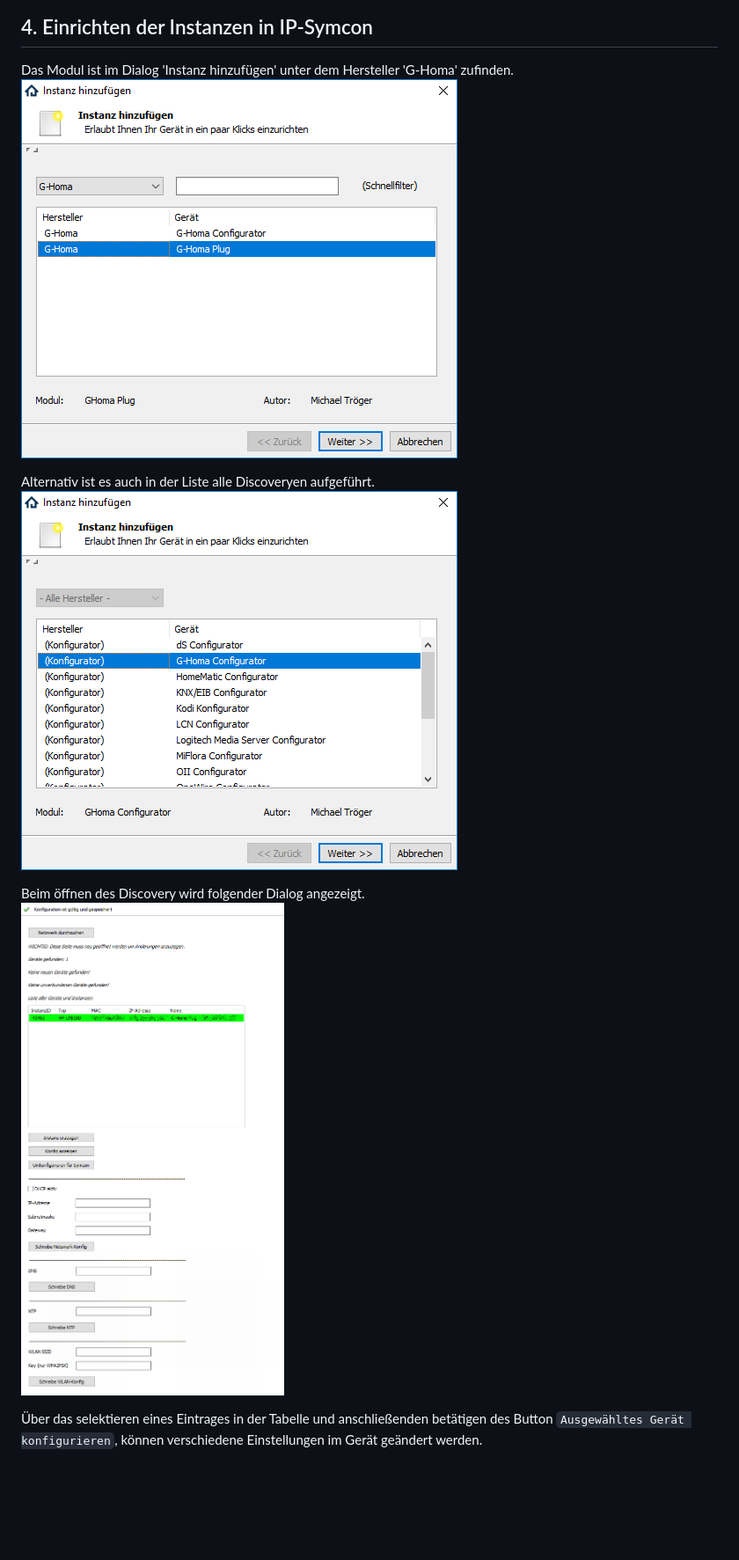
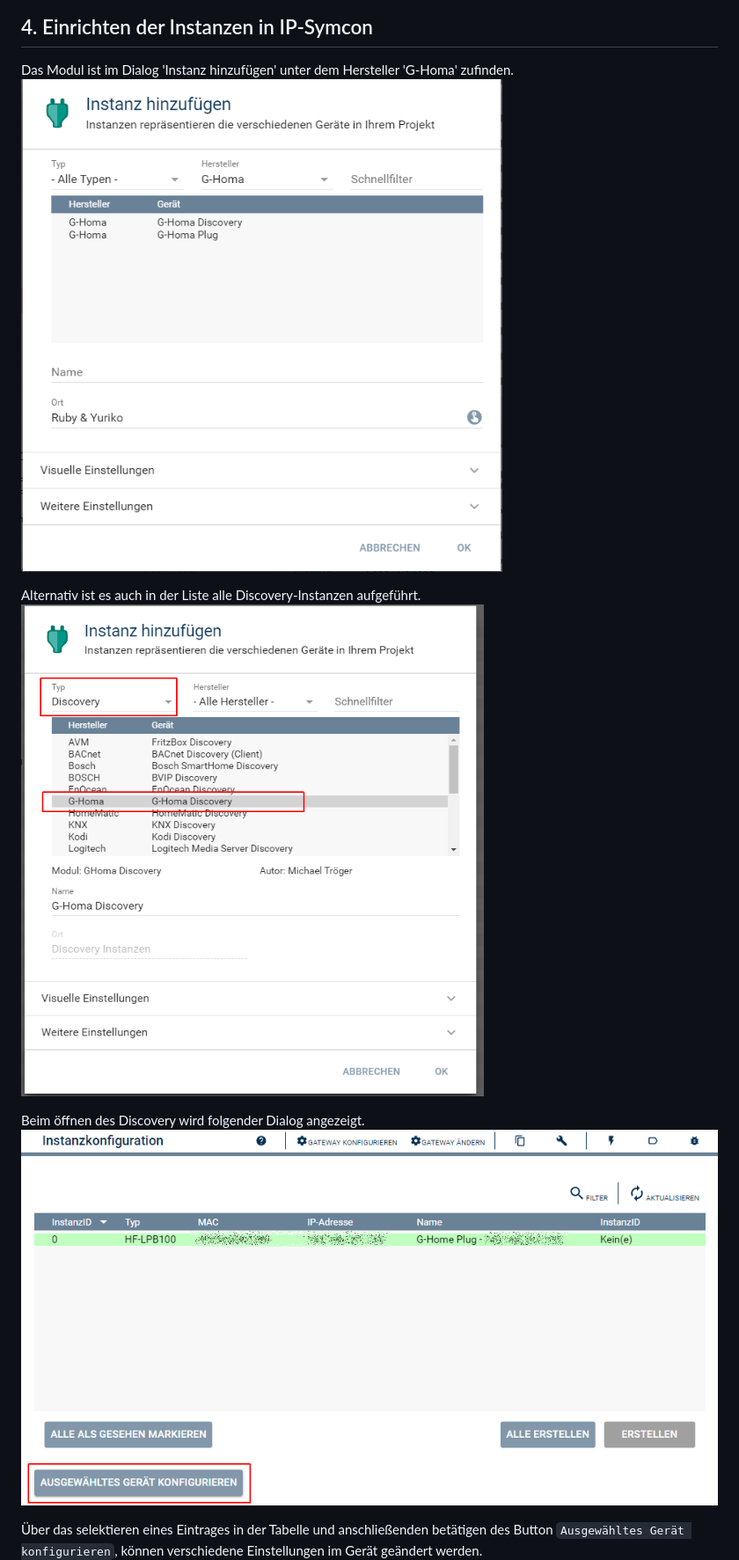
Before and after one commit to Nall-chan/GHoma, a Markdown page: GHDiscovery/README.md, the part around one of its changes. Shown at 88% size. Rendered like a GitHub page; pictures changed too: imgs/add1.png, imgs/add2.png, imgs/conf.png; blank space fills up the shorter version.

```diff
--- a/GHDiscovery/README.md
+++ b/GHDiscovery/README.md
@@ -41,7 +41,7 @@ Und kann zum konfigurieren von den Geräten genutzt werden.
 Das Modul ist im Dialog 'Instanz hinzufügen' unter dem Hersteller 'G-Homa' zufinden.
 ![Instanz hinzufügen](../imgs/add1.png)
 
-Alternativ ist es auch in der Liste alle Discoveryen aufgeführt.
+Alternativ ist es auch in der Liste alle Discovery-Instanzen aufgeführt.
 ![Instanz hinzufügen](../imgs/add2.png)
 
 Beim öffnen des Discovery wird folgender Dialog angezeigt.
```
Also changed, not shown: other parts of GHDiscovery/README.md (+1 -1 lines), imgs/conf2.png (added), imgs/install.png (added), 2 other files.
